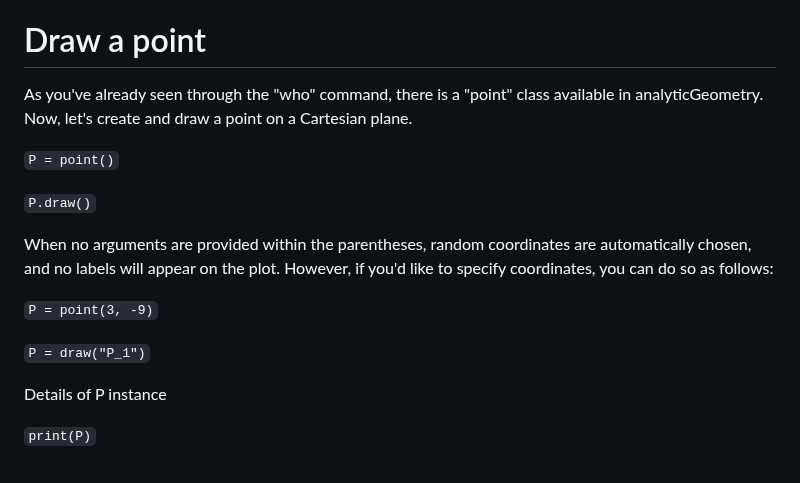
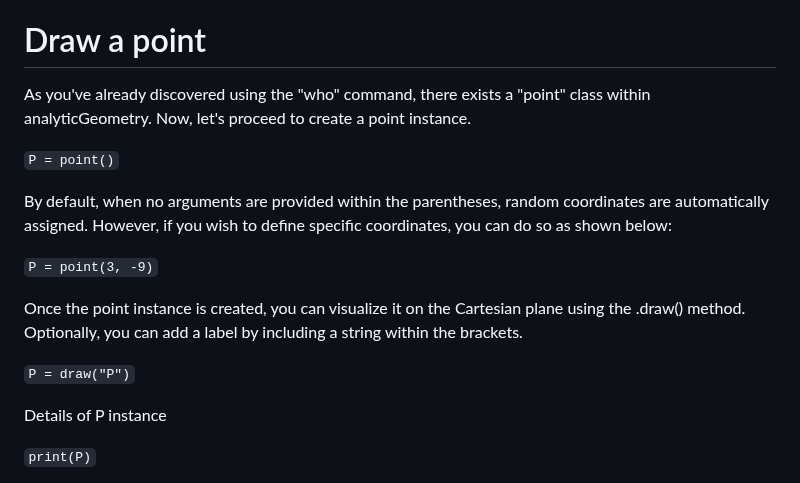
Before and after one commit to stefanovic80/geompy, a Markdown page: README.md, the part around the change. Drawn GitHub-style.

```diff
--- a/README.md
+++ b/README.md
@@ -98,18 +98,19 @@ Similarly, if you wish to create a geometric locus of a point type, you would de
 
 # Draw a point
 
-As you've already seen through the "who" command, there is a "point" class available in analyticGeometry. Now, let's create and draw a point on a Cartesian plane.
+As you've already discovered using the "who" command, there exists a "point" class within analyticGeometry. Now, let's proceed to create a point instance.
+
 
 `P = point()`
 
-`P.draw()`
-
-When no arguments are provided within the parentheses, random coordinates are automatically chosen, and no labels will appear on the plot. However, if you'd like to specify coordinates, you can do so as follows:
-
+By default, when no arguments are provided within the parentheses, random coordinates are automatically assigned. However, if you wish to define specific coordinates, you can do so as shown below:
 
 `P = point(3, -9)`
 
-`P = draw("P_1")`
+Once the point instance is created, you can visualize it on the Cartesian plane using the .draw() method. Optionally, you can add a label by including a string within the brackets.
+
+
+`P = draw("P")`
 
 Details of P instance
 
```
